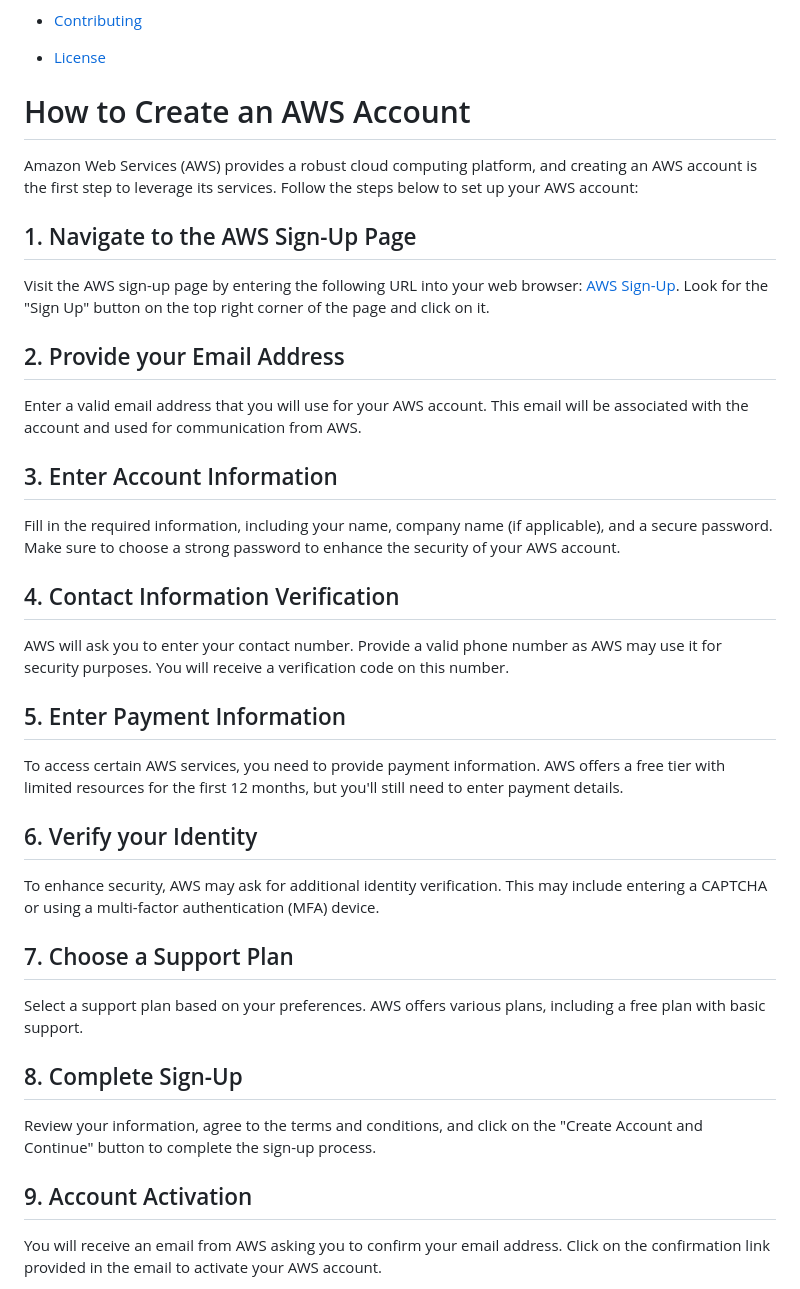
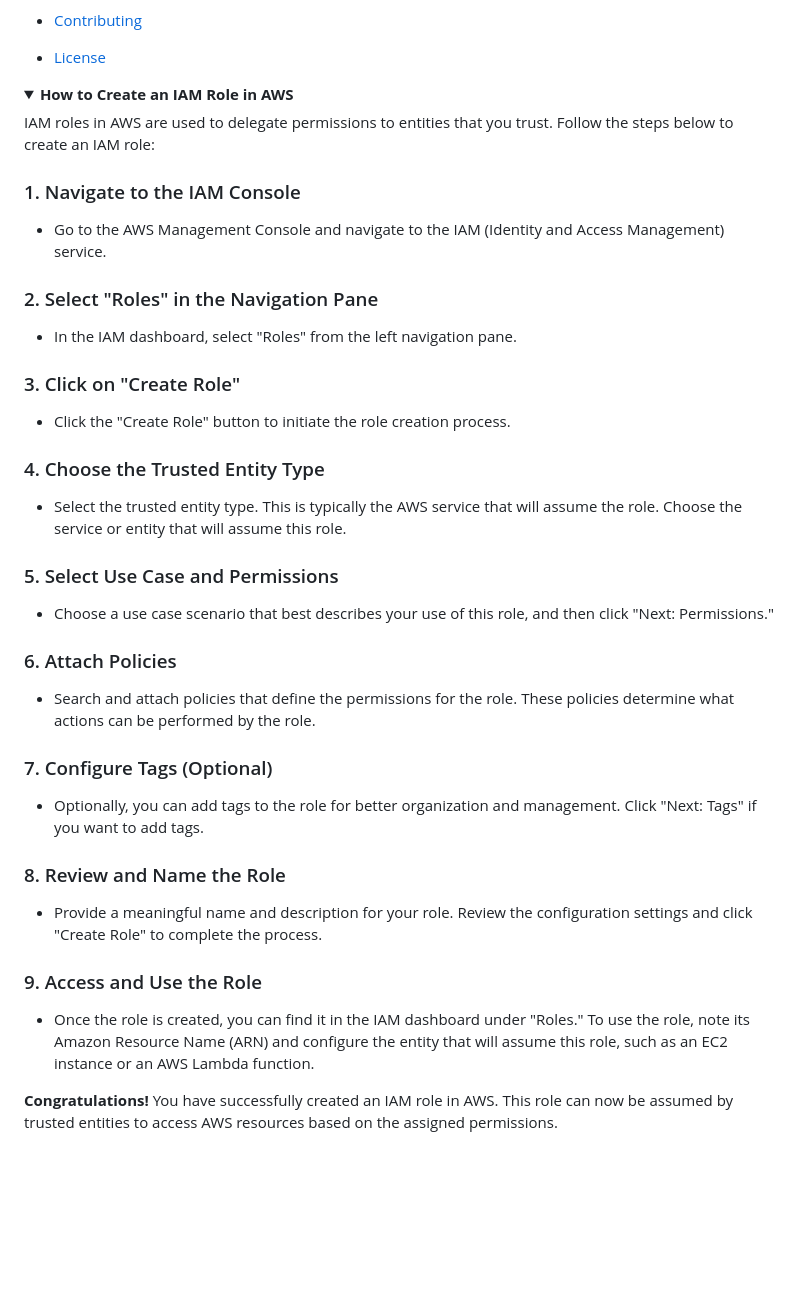
Before and after one commit to deep06bhakta/HotelFrontDesk_WebApp, a Markdown page: README.md, the part around one of its changes. Drawn GitHub-style; folded sections open; blank space fills up the shorter version.

```diff
--- a/README.md
+++ b/README.md
@@ -36,44 +36,46 @@ The purpose of this homework assignment is to get students an opportunity to bui
 - [License](#license)
 
 
-# How to Create an AWS Account
+<details>
+  <summary><strong>How to Create an IAM Role in AWS</strong></summary>
 
-Amazon Web Services (AWS) provides a robust cloud computing platform, and creating an AWS account is the first step to leverage its services. Follow the steps below to set up your AWS account:
+  IAM roles in AWS are used to delegate permissions to entities that you trust. Follow the steps below to create an IAM role:
 
+  ### 1. Navigate to the IAM Console
 
-## 1. Navigate to the AWS Sign-Up Page
+  - Go to the AWS Management Console and navigate to the IAM (Identity and Access Management) service.
 
-Visit the AWS sign-up page by entering the following URL into your web browser: [AWS Sign-Up](https://aws.amazon.com/). Look for the "Sign Up" button on the top right corner of the page and click on it.
+  ### 2. Select "Roles" in the Navigation Pane
 
-## 2. Provide your Email Address
+  - In the IAM dashboard, select "Roles" from the left navigation pane.
 
-Enter a valid email address that you will use for your AWS account. This email will be associated with the account and used for communication from AWS.
+  ### 3. Click on "Create Role"
 
-## 3. Enter Account Information
+  - Click the "Create Role" button to initiate the role creation process.
 
-Fill in the required information, including your name, company name (if applicable), and a secure password. Make sure to choose a strong password to enhance the security of your AWS account.
+  ### 4. Choose the Trusted Entity Type
 
-## 4. Contact Information Verification
+  - Select the trusted entity type. This is typically the AWS service that will assume the role. Choose the service or entity that will assume this role.
 
-AWS will ask you to enter your contact number. Provide a valid phone number as AWS may use it for security purposes. You will receive a verification code on this number.
+  ### 5. Select Use Case and Permissions
 
-## 5. Enter Payment Information
+  - Choose a use case scenario that best describes your use of this role, and then click "Next: Permissions."
 
-To access certain AWS services, you need to provide payment information. AWS offers a free tier with limited resources for the first 12 months, but you'll still need to enter payment details.
+  ### 6. Attach Policies
 
-## 6. Verify your Identity
+  - Search and attach policies that define the permissions for the role. These policies determine what actions can be performed by the role.
 
-To enhance security, AWS may ask for additional identity verification. This may include entering a CAPTCHA or using a multi-factor authentication (MFA) device.
+  ### 7. Configure Tags (Optional)
 
-## 7. Choose a Support Plan
+  - Optionally, you can add tags to the role for better organization and management. Click "Next: Tags" if you want to add tags.
 
-Select a support plan based on your preferences. AWS offers various plans, including a free plan with basic support.
+  ### 8. Review and Name the Role
 
-## 8. Complete Sign-Up
+  - Provide a meaningful name and description for your role. Review the configuration settings and click "Create Role" to complete the process.
 
-Review your information, agree to the terms and conditions, and click on the "Create Account and Continue" button to complete the sign-up process.
+  ### 9. Access and Use the Role
 
-## 9. Account Activation
+  - Once the role is created, you can find it in the IAM dashboard under "Roles." To use the role, note its Amazon Resource Name (ARN) and configure the entity that will assume this role, such as an EC2 instance or an AWS Lambda function.
 
-You will receive an email from AWS asking you to confirm your email address. Click on the confirmation link provided in the email to activate your AWS account.
+  **Congratulations!** You have successfully created an IAM role in AWS. This role can now be assumed by trusted entities to access AWS resources based on the assigned permissions.
 
```
Also changed, not shown: other parts of README.md (+47 -1 lines).
